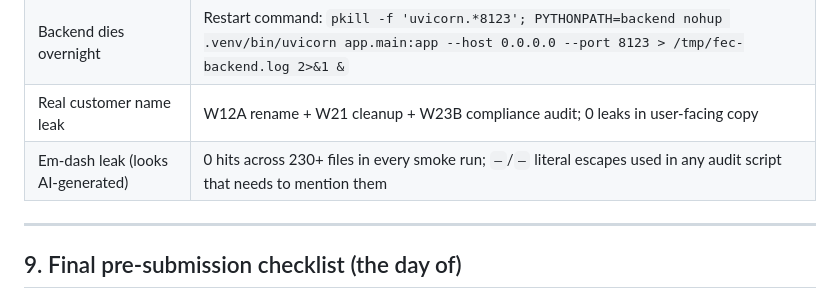
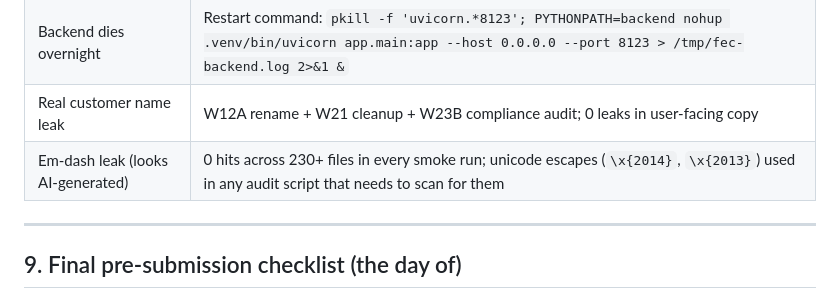
Before and after one commit to rodrigo-elastic/FE-Elastic, a Markdown page: docs/submission-readiness.md, the part around the change. GitHub-like rendering.

Commit message:
Readiness doc: replace literal em/en dashes with unicode escape mention

```diff
--- a/docs/submission-readiness.md
+++ b/docs/submission-readiness.md
@@ -160,7 +160,7 @@ Total spoken words: 232. Silent autopilot: 42 s. Demo click time: 46 s. Math clo
 | Browser offline | Friendly "Network unavailable" toast (no service worker, partial mitigation) |
 | Backend dies overnight | Restart command: `pkill -f 'uvicorn.*8123'; PYTHONPATH=backend nohup .venv/bin/uvicorn app.main:app --host 0.0.0.0 --port 8123 > /tmp/fec-backend.log 2>&1 &` |
 | Real customer name leak | W12A rename + W21 cleanup + W23B compliance audit; 0 leaks in user-facing copy |
-| Em-dash leak (looks AI-generated) | 0 hits across 230+ files in every smoke run; `—`/`–` literal escapes used in any audit script that needs to mention them |
+| Em-dash leak (looks AI-generated) | 0 hits across 230+ files in every smoke run; unicode escapes (`\x{2014}`, `\x{2013}`) used in any audit script that needs to scan for them |
 
 ---
 
```
